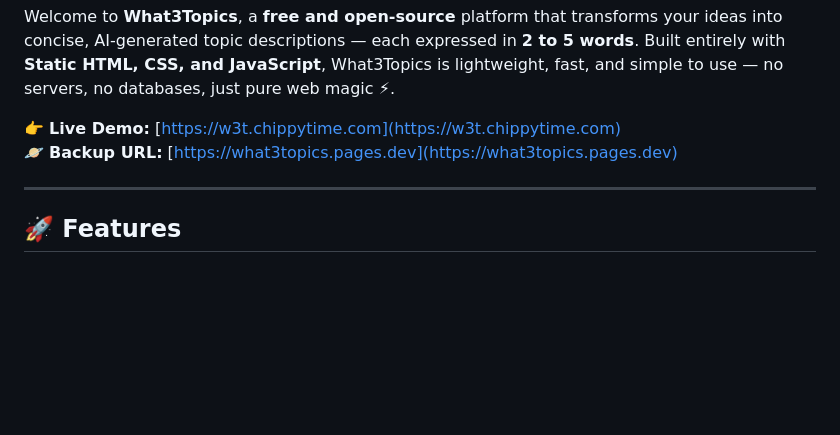
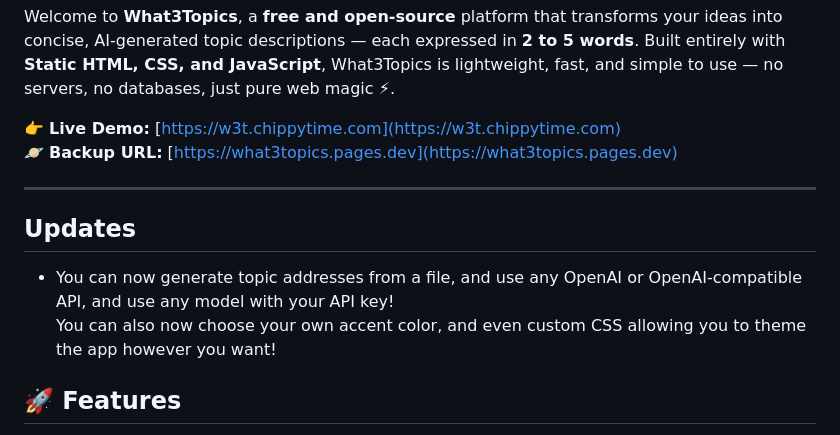
Before and after one commit to CalmhostAcct/what3topics, a Markdown page: README.md, the part around the change. Drawn GitHub-style; blank space fills up the shorter version.

Commit message:
Add updates section to README
Added updates section detailing new features for generating topic addresses and customization options.

```diff
--- a/README.md
+++ b/README.md
@@ -8,7 +8,8 @@ Welcome to **What3Topics**, a **free and open-source** platform that transforms
 🪐 **Backup URL:** [https://what3topics.pages.dev](https://what3topics.pages.dev)
 
 ---
-
+## Updates
+- You can now generate topic addresses from a file, and use any OpenAI or OpenAI-compatible API, and use any model with your API key! <br> You can also now choose your own accent color, and even custom CSS allowing you to theme the app however you want!
 ## 🚀 Features
 
 - ✨ **AI-powered topic generation** — powered by *OpenAI's GPT-4o* (used to be gpt-oss-120b) for unique, creative ideas.
```
